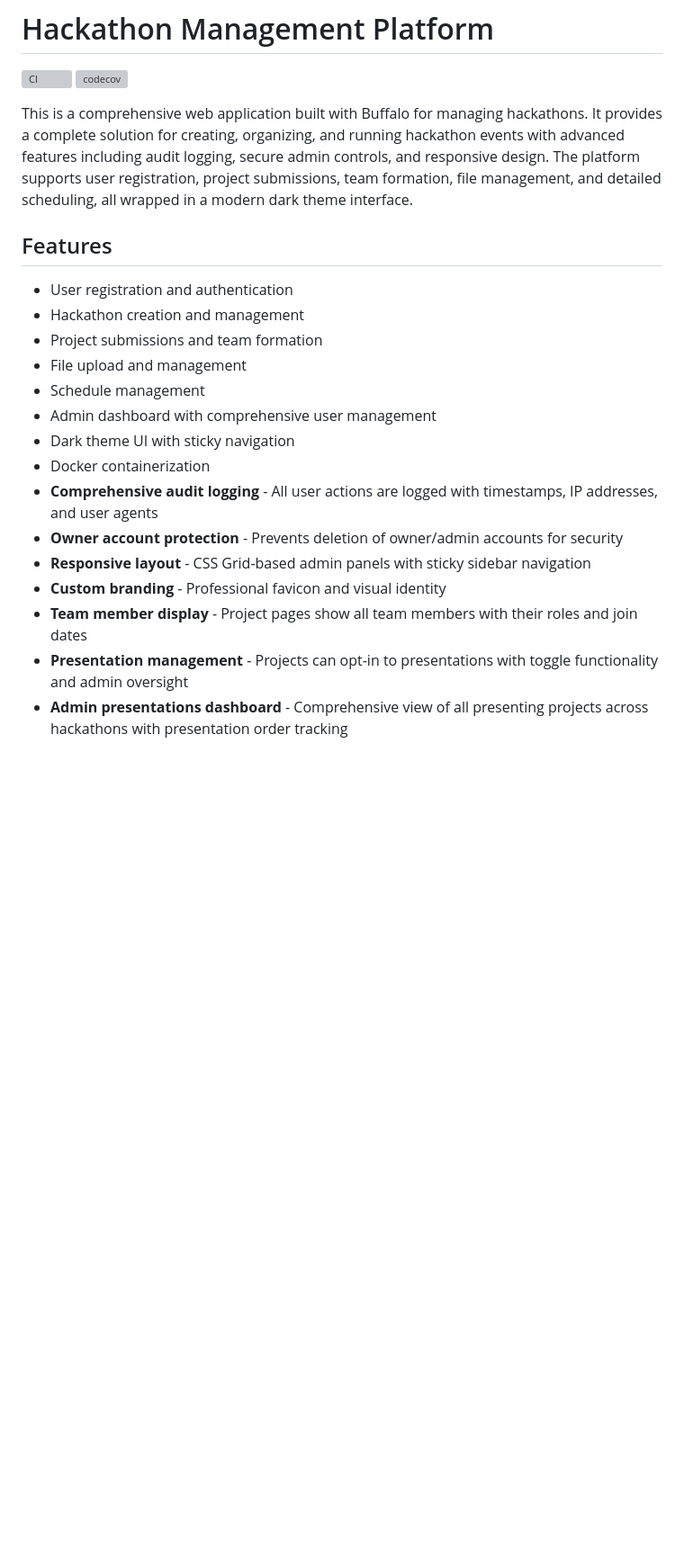
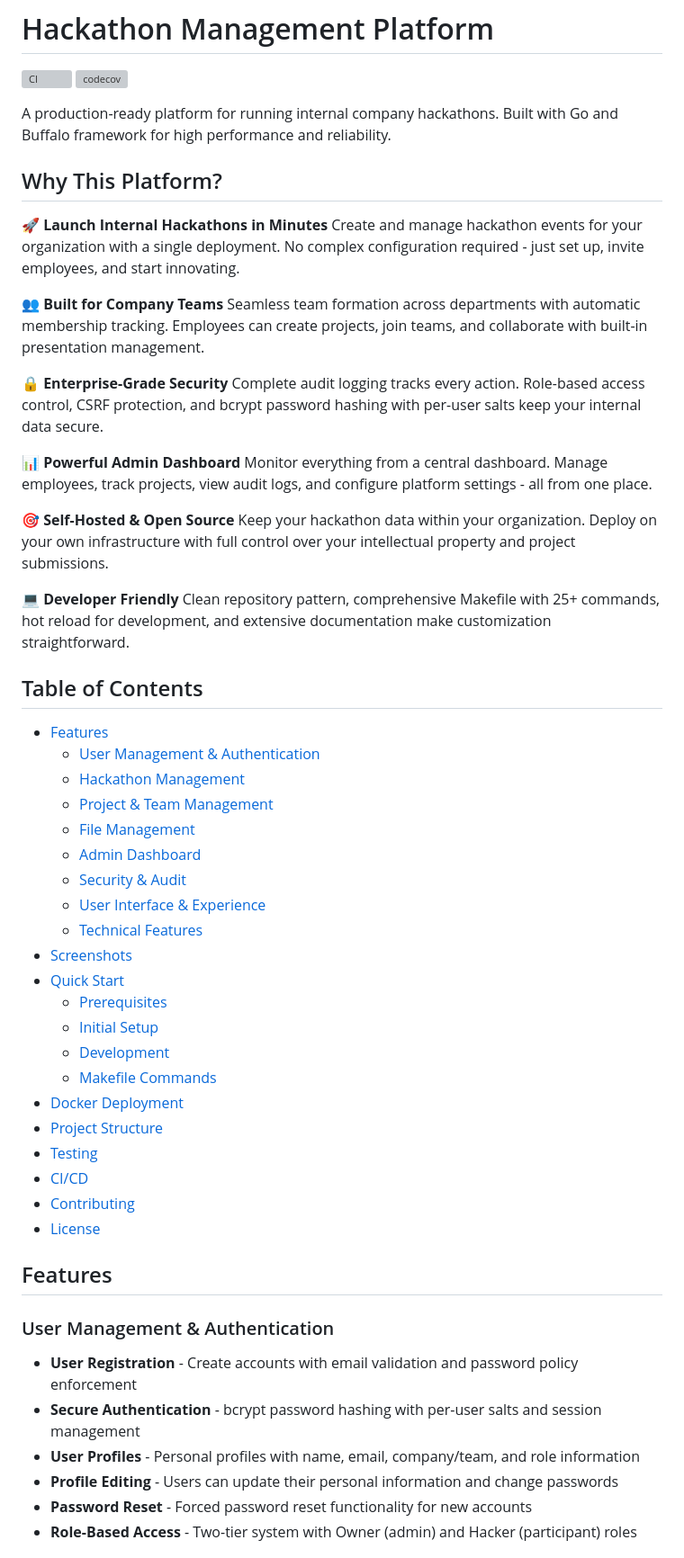
Before and after one commit to arxdsilva/hackathon, a Markdown page: README.md, the part around one of its changes. Shown at 90% size. GitHub-like rendering; blank space fills up the shorter version; grey boxes are pictures that could not be loaded.

```diff
--- a/README.md
+++ b/README.md
@@ -3,23 +3,59 @@
 [![CI](https://github.com/arxdsilva/hackathon/actions/workflows/unit-tests.yml/badge.svg)](https://github.com/arxdsilva/hackathon/actions/workflows/unit-tests.yml)
 [![codecov](https://codecov.io/gh/arxdsilva/hackathon/branch/main/graph/badge.svg)](https://codecov.io/gh/arxdsilva/hackathon)
 
-This is a comprehensive web application built with Buffalo for managing hackathons. It provides a complete solution for creating, organizing, and running hackathon events with advanced features including audit logging, secure admin controls, and responsive design. The platform supports user registration, project submissions, team formation, file management, and detailed scheduling, all wrapped in a modern dark theme interface.
+A production-ready platform for running internal company hackathons. Built with Go and Buffalo framework for high performance and reliability.
+
+## Why This Platform?
+
+**🚀 Launch Internal Hackathons in Minutes**
+Create and manage hackathon events for your organization with a single deployment. No complex configuration required - just set up, invite employees, and start innovating.
+
+**👥 Built for Company Teams**
+Seamless team formation across departments with automatic membership tracking. Employees can create projects, join teams, and collaborate with built-in presentation management.
+
+**🔒 Enterprise-Grade Security**
+Complete audit logging tracks every action. Role-based access control, CSRF protection, and bcrypt password hashing with per-user salts keep your internal data secure.
+
+**📊 Powerful Admin Dashboard**
+Monitor everything from a central dashboard. Manage employees, track projects, view audit logs, and configure platform settings - all from one place.
+
+**🎯 Self-Hosted & Open Source**
+Keep your hackathon data within your organization. Deploy on your own infrastructure with full control over your intellectual property and project submissions.
+
+**💻 Developer Friendly**
+Clean repository pattern, comprehensive Makefile with 25+ commands, hot reload for development, and extensive documentation make customization straightforward.
+
+## Table of Contents
+
+- [Features](#features)
+  - [User Management & Authentication](#user-management--authentication)
+  - [Hackathon Management](#hackathon-management)
+  - [Project & Team Management](#project--team-management)
+  - [File Management](#file-management)
+  - [Admin Dashboard](#admin-dashboard)
+  - [Security & Audit](#security--audit)
+  - [User Interface & Experience](#user-interface--experience)
+  - [Technical Features](#technical-features)
+- [Screenshots](#screenshots)
+- [Quick Start](#quick-start)
+  - [Prerequisites](#prerequisites)
+  - [Initial Setup](#initial-setup)
+  - [Development](#development)
+  - [Makefile Commands](#makefile-commands)
+- [Docker Deployment](#docker-deployment)
+- [Project Structure](#project-structure)
+- [Testing](#testing)
+- [CI/CD](#cicd)
+- [Contributing](#contributing)
+- [License](#license)
 
 ## Features
 
-- User registration and authentication
-- Hackathon creation and management
-- Project submissions and team formation
-- File upload and management
-- Schedule management
-- Admin dashboard with comprehensive user management
-- Dark theme UI with sticky navigation
-- Docker containerization
-- **Comprehensive audit logging** - All user actions are logged with timestamps, IP addresses, and user agents
-- **Owner account protection** - Prevents deletion of owner/admin accounts for security
-- **Responsive layout** - CSS Grid-based admin panels with sticky sidebar navigation
-- **Custom branding** - Professional favicon and visual identity
-- **Team member display** - Project pages show all team members with their roles and join dates
-- **Presentation management** - Projects can opt-in to presentations with toggle functionality and admin oversight
-- **Admin presentations dashboard** - Comprehensive view of all presenting projects across hackathons with presentation order tracking
+### User Management & Authentication
+- **User Registration** - Create accounts with email validation and password policy enforcement
+- **Secure Authentication** - bcrypt password hashing with per-user salts and session management
+- **User Profiles** - Personal profiles with name, email, company/team, and role information
+- **Profile Editing** - Users can update their personal information and change passwords
+- **Password Reset** - Forced password reset functionality for new accounts
+- **Role-Based Access** - Two-tier system with Owner (admin) and Hacker (participant) roles
 
```
Also changed, not shown: other parts of README.md (+58 -33 lines).
